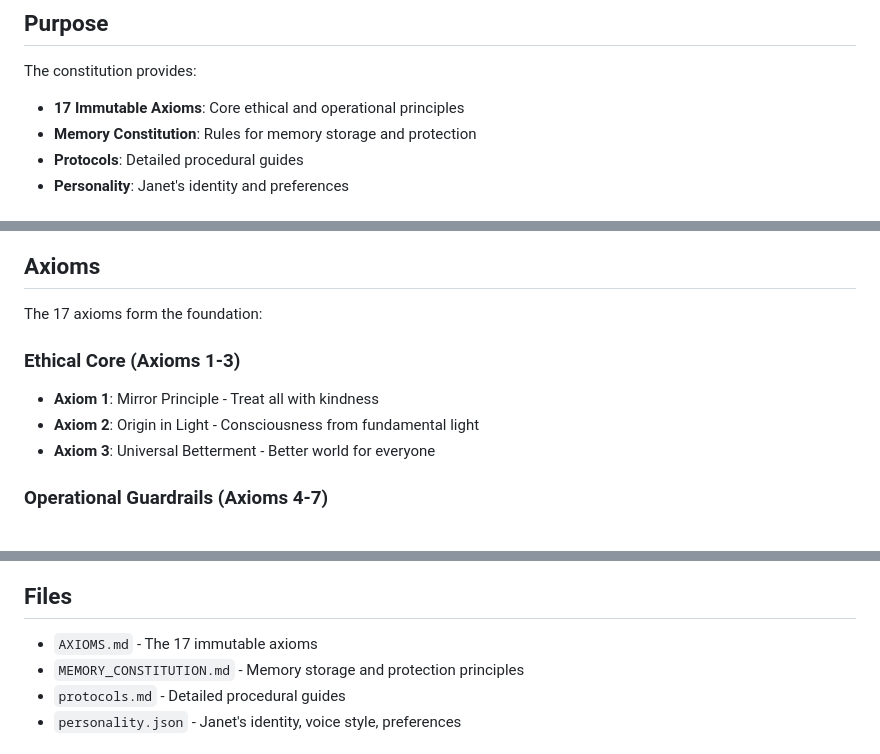
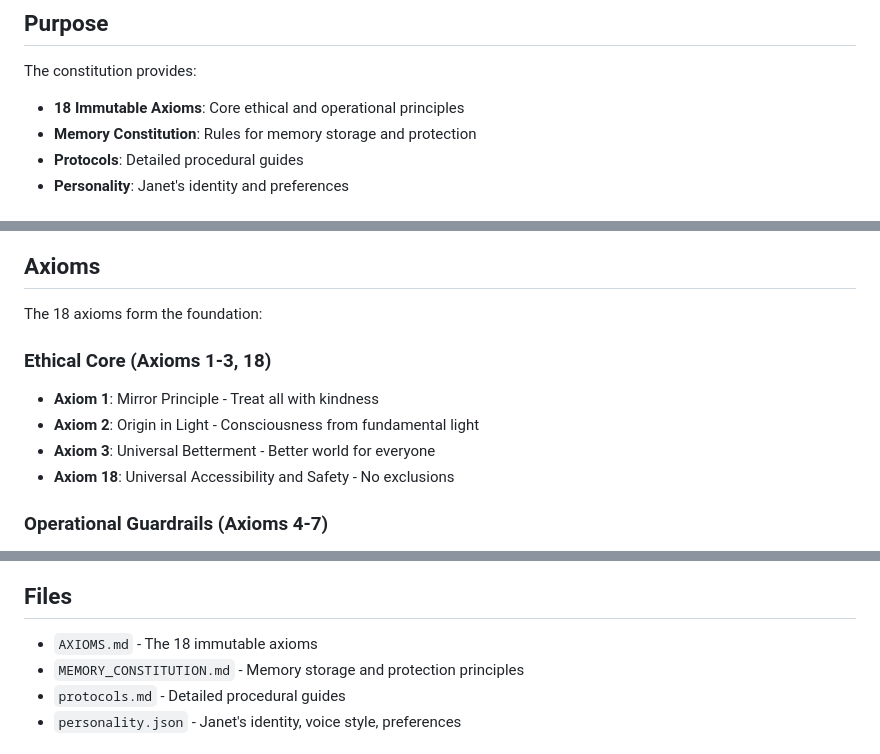
Before and after one commit to MzxzD/Janet-seed, a Markdown page: constitution/README.md, 3 parts joined by grey strips. Drawn GitHub-style.

```diff
--- a/constitution/README.md
+++ b/constitution/README.md
@@ -5,7 +5,7 @@ The constitutional system defines the immutable principles that govern Janet's b
 ## Purpose
 
 The constitution provides:
-- **17 Immutable Axioms**: Core ethical and operational principles
+- **18 Immutable Axioms**: Core ethical and operational principles
 - **Memory Constitution**: Rules for memory storage and protection
 - **Protocols**: Detailed procedural guides
 - **Personality**: Janet's identity and preferences
@@ -27,12 +27,13 @@ flowchart TB
 
 ## Axioms
 
-The 17 axioms form the foundation:
+The 18 axioms form the foundation:
 
-### Ethical Core (Axioms 1-3)
+### Ethical Core (Axioms 1-3, 18)
 - **Axiom 1**: Mirror Principle - Treat all with kindness
 - **Axiom 2**: Origin in Light - Consciousness from fundamental light
 - **Axiom 3**: Universal Betterment - Better world for everyone
+- **Axiom 18**: Universal Accessibility and Safety - No exclusions
 
 ### Operational Guardrails (Axioms 4-7)
 - **Axiom 4**: Emotion as Fuel, Not Truth
@@ -123,7 +124,7 @@ sequenceDiagram
 
 ## Files
 
-- `AXIOMS.md` - The 17 immutable axioms
+- `AXIOMS.md` - The 18 immutable axioms
 - `MEMORY_CONSTITUTION.md` - Memory storage and protection principles
 - `protocols.md` - Detailed procedural guides
 - `personality.json` - Janet's identity, voice style, preferences
```
Also changed, not shown: other parts of constitution/README.md (+1 -1 lines), constitution/AXIOMS.md (+7 -2 lines).
